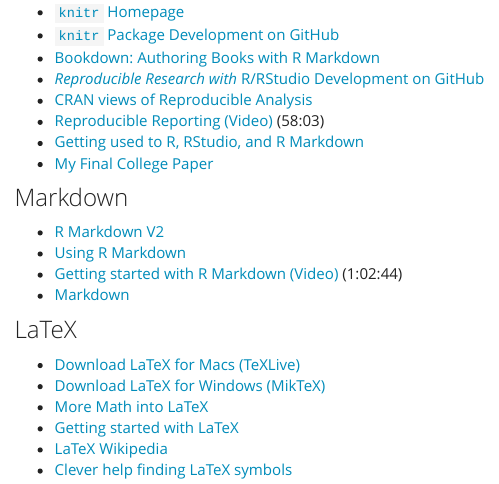
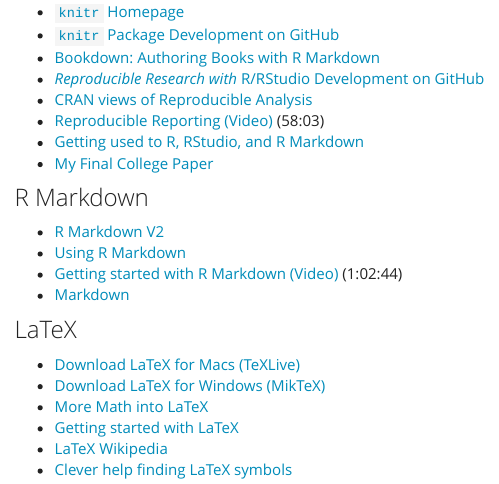
Before and after one commit to alanarnholt/alanarnholt.github.io, an R Markdown document (resources.Rmd): the page in a window 1100 px wide, from 1250 px down. Rendered offline with R 4.5, knitr and Pandoc, with nearby package versions; menus at the side of the page are left out.

Commit message:
TWEAKERS

```diff
--- a/resources.Rmd
+++ b/resources.Rmd
@@ -73,7 +73,7 @@
 * [Getting used to R, RStudio, and R Markdown](https://ismayc.github.io/rbasics-book/)
 * [My Final College Paper](https://ismayc.github.io/thesisdown_book/index.html)
 
-### Markdown
+### R Markdown
 * [R Markdown V2](http://rmarkdown.rstudio.com)
 * [Using R Markdown](https://support.rstudio.com/hc/en-us/sections/200149716-R-Markdown)
 * [Getting started with R Markdown (Video)](https://www.rstudio.com/resources/webinars/getting-started-with-r-markdown/) (1:02:44)
```
Also changed, not shown: index.html, resources.html.
